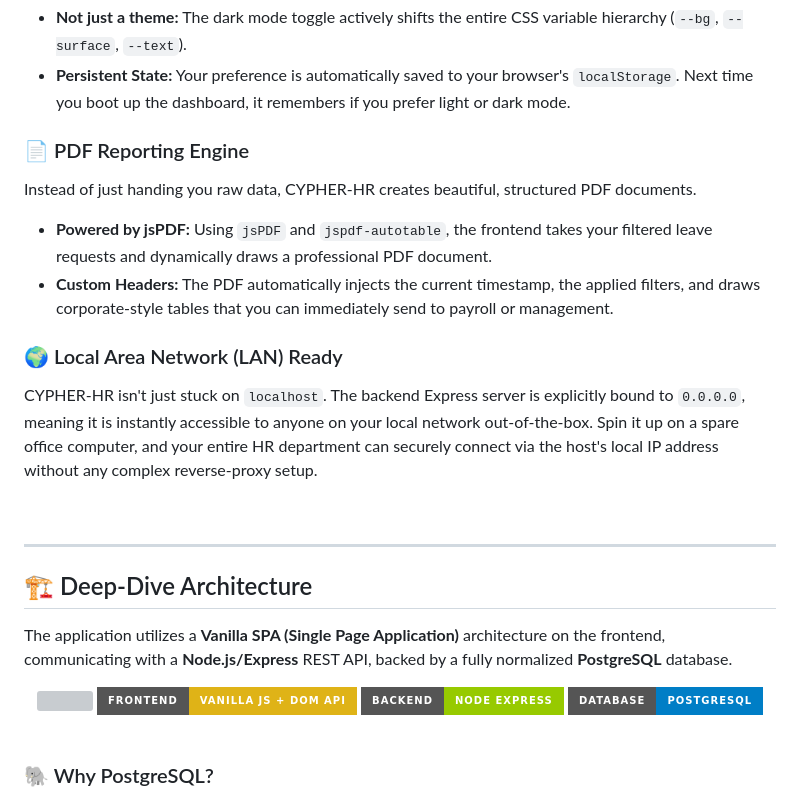
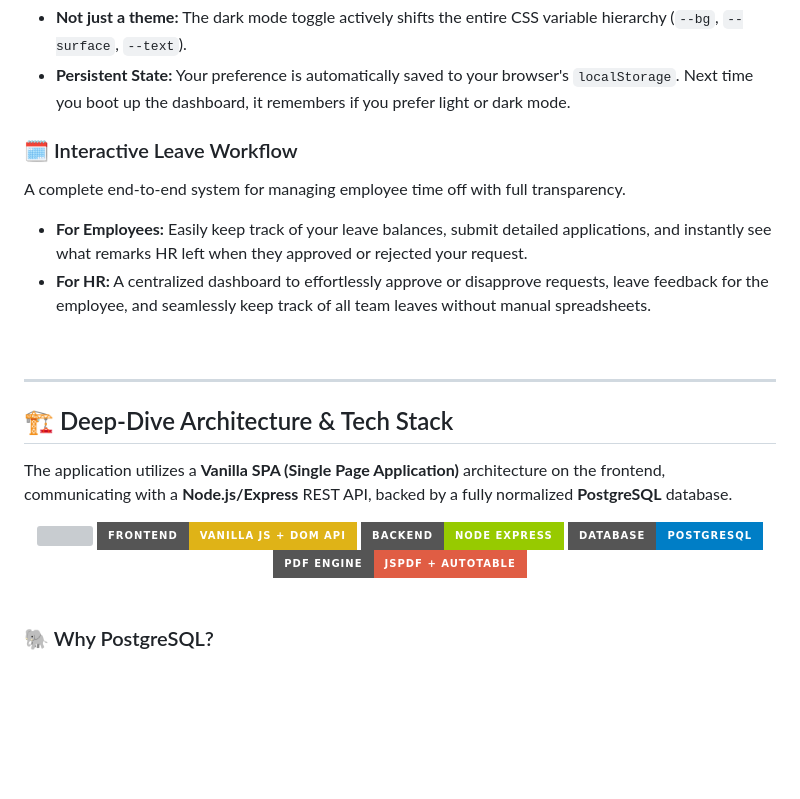
Before and after one commit to kencypher56/cypher-hr, a Markdown page: README.md, the part around the change. Rendered like a GitHub page; badges without logos; blank space fills up the shorter version; grey boxes are pictures that could not be loaded.

Commit message:
NEW RELEASE

```diff
--- a/README.md
+++ b/README.md
@@ -109,19 +109,16 @@ A true corporate system respects your eyes during late-night shifts.
 - **Not just a theme:** The dark mode toggle actively shifts the entire CSS variable hierarchy (`--bg`, `--surface`, `--text`).
 - **Persistent State:** Your preference is automatically saved to your browser's `localStorage`. Next time you boot up the dashboard, it remembers if you prefer light or dark mode.
 
-### 📄 PDF Reporting Engine
-Instead of just handing you raw data, CYPHER-HR creates beautiful, structured PDF documents.
-- **Powered by jsPDF:** Using `jsPDF` and `jspdf-autotable`, the frontend takes your filtered leave requests and dynamically draws a professional PDF document.
-- **Custom Headers:** The PDF automatically injects the current timestamp, the applied filters, and draws corporate-style tables that you can immediately send to payroll or management.
-
-### 🌍 Local Area Network (LAN) Ready
-CYPHER-HR isn't just stuck on `localhost`. The backend Express server is explicitly bound to `0.0.0.0`, meaning it is instantly accessible to anyone on your local network out-of-the-box. Spin it up on a spare office computer, and your entire HR department can securely connect via the host's local IP address without any complex reverse-proxy setup.
+### 🗓️ Interactive Leave Workflow
+A complete end-to-end system for managing employee time off with full transparency.
+- **For Employees:** Easily keep track of your leave balances, submit detailed applications, and instantly see what remarks HR left when they approved or rejected your request.
+- **For HR:** A centralized dashboard to effortlessly approve or disapprove requests, leave feedback for the employee, and seamlessly keep track of all team leaves without manual spreadsheets.
 
 <br />
 
 ---
 
-## 🏗️ Deep-Dive Architecture
+## 🏗️ Deep-Dive Architecture & Tech Stack
 
 The application utilizes a **Vanilla SPA (Single Page Application)** architecture on the frontend, communicating with a **Node.js/Express** REST API, backed by a fully normalized **PostgreSQL** database.
 
@@ -130,6 +127,7 @@ The application utilizes a **Vanilla SPA (Single Page Application)** architectur
   <img src="https://img.shields.io/badge/Frontend-Vanilla_JS_%2B_DOM_API-yellow?style=for-the-badge" />
   <img src="https://img.shields.io/badge/Backend-Node_Express-green?style=for-the-badge" />
   <img src="https://img.shields.io/badge/Database-PostgreSQL-blue?style=for-the-badge" />
+  <img src="https://img.shields.io/badge/PDF_Engine-jsPDF_%2B_AutoTable-red?style=for-the-badge" />
 </div>
 
 <br />
```
